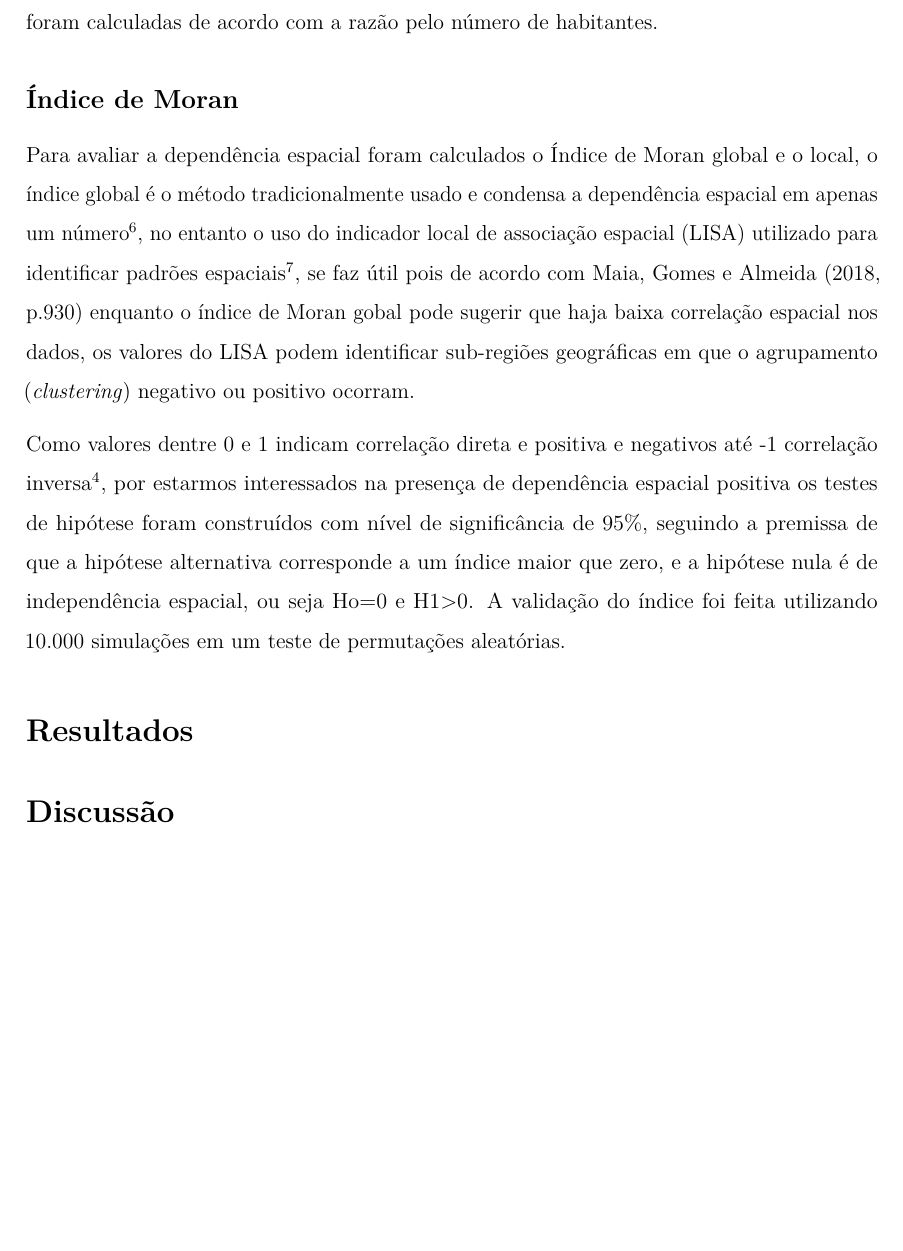
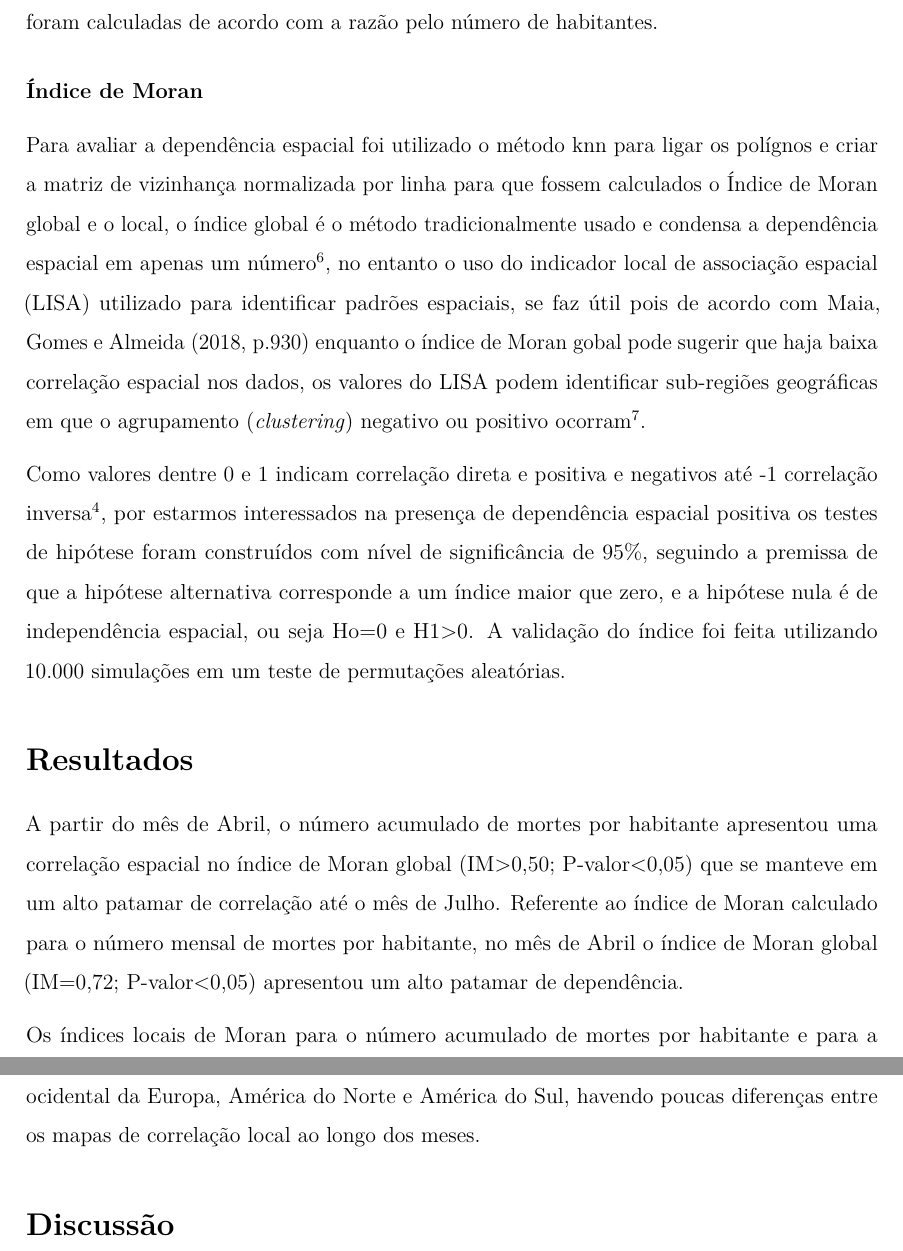
Before and after one commit to marreapato/Spatial_Temporal_Covid19_Study, an R Markdown document (Notebooks/intr_results.rmd): part of page 3 of 4 before the commit and two parts of pages 3 and 4 of 4 after it, the two joined at a grey line, cut so that both start at the same text, the shorter picture padded with empty space. Rendered offline with R 4.5, knitr and Pandoc, then LaTeX, with nearby package versions.

Commit message:
Update intr_results.rmd

```diff
--- a/Notebooks/intr_results.rmd
+++ b/Notebooks/intr_results.rmd
@@ -33,13 +33,17 @@ documentclass: report
 
  Os números acumulados e mensais de mortes, recuperados e casos confirmados são disponibilizados pelo banco de dados, juntamente com a quantidade de habitantes de cada país, portanto para melhor capturar o impacto do Covid-19 em cada localidade as três variáveis foram calculadas de acordo com a razão pelo número de habitantes.
 
-### Índice de Moran
+#### Índice de Moran
 
- Para avaliar a dependência espacial foram calculados o Índice de Moran global e o local, o índice global é o método tradicionalmente usado e condensa a dependência espacial em apenas um número $\!\!^6$, no entanto o uso do indicador local de associação espacial (LISA) utilizado para identificar padrões espaciais $\!\!^7$, se faz útil pois de acordo com Maia, Gomes e Almeida (2018, p.930) enquanto o índice de Moran gobal pode sugerir que haja baixa correlação espacial nos dados, os valores do LISA podem identificar sub-regiões geográficas em que o agrupamento (*clustering*) negativo ou positivo ocorram.
+ Para avaliar a dependência espacial foi utilizado o método knn para ligar os polígnos e criar a matriz de vizinhança normalizada por linha para que fossem calculados o Índice de Moran global e o local, o índice global é o método tradicionalmente usado e condensa a dependência espacial em apenas um número $\!\!^6$, no entanto o uso do indicador local de associação espacial (LISA) utilizado para identificar padrões espaciais, se faz útil pois de acordo com Maia, Gomes e Almeida (2018, p.930) enquanto o índice de Moran gobal pode sugerir que haja baixa correlação espacial nos dados, os valores do LISA podem identificar sub-regiões geográficas em que o agrupamento (*clustering*) negativo ou positivo ocorram $\!\!^7$.
 
  Como valores dentre 0 e 1 indicam correlação direta e positiva e negativos até -1 correlação inversa $\!\!^4$, por estarmos interessados na presença de dependência espacial positiva os testes de hipótese foram construídos com nível de significância de 95%, seguindo a premissa de que a hipótese alternativa corresponde a um índice maior que zero, e a hipótese nula é de independência espacial, ou seja Ho=0 e H1>0. A validação do índice foi feita utilizando 10.000 simulações em um teste de permutações aleatórias.
 
 ## Resultados
+
+ A partir do mês de Abril, o número acumulado de mortes por habitante apresentou uma correlação espacial no índice de Moran global (IM>0,50; P-valor<0,05) que se manteve em um alto patamar de correlação até o mês de Julho. Referente ao índice de Moran calculado para o número mensal de mortes por habitante, no mês de Abril o índice de Moran global (IM=0,72; P-valor<0,05) apresentou um alto patamar de dependência.
+
+ Os índices locais de Moran para o número acumulado de mortes por habitante e para a quantidade mensal, dão um indicativo de uma grande dependência espacial entre a parte ocidental da Europa, América do Norte e América do Sul, havendo poucas diferenças entre os mapas de correlação local ao longo dos meses.
 
 ## Discussão
 
```
